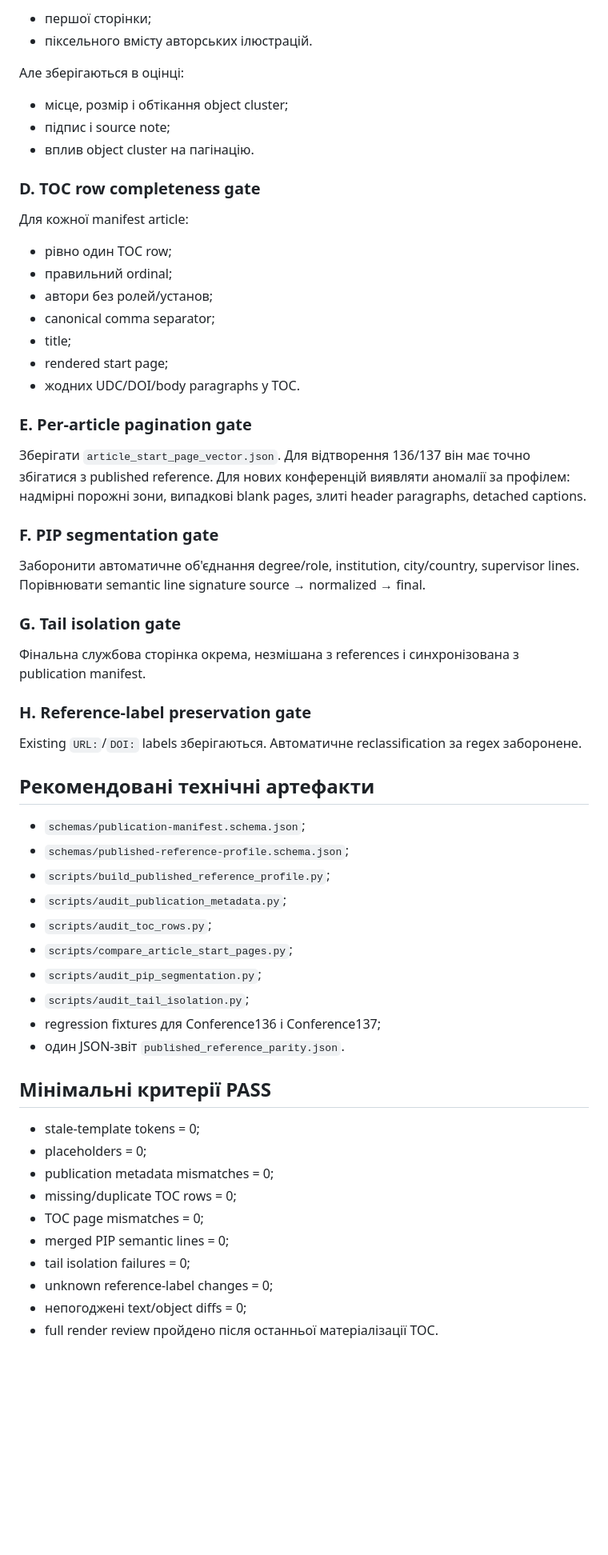
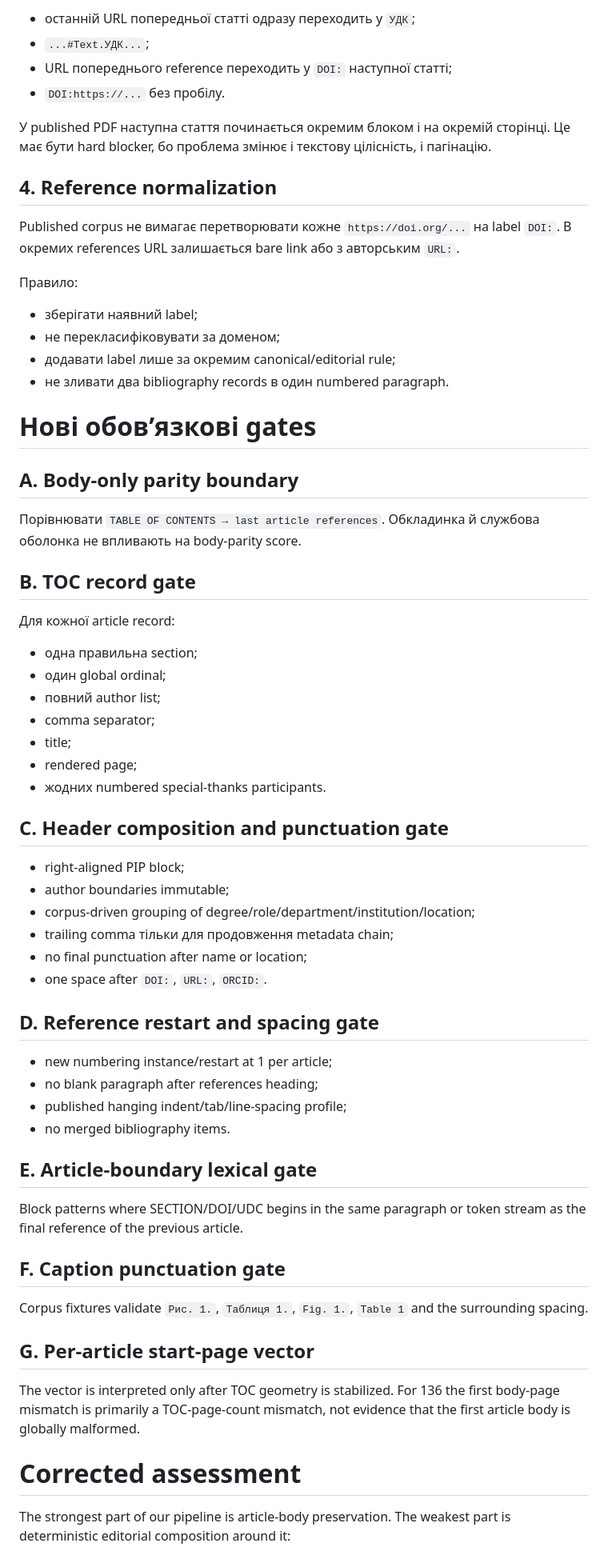
Before and after one commit to ZvezniyLord/journal-factory-agent, a Markdown page: docs/PUBLISHED_REFERENCE_PARITY_136_137.md, the part around one of its changes. Shown at 80% size. Rendered like a GitHub page; blank space fills up the shorter version.

```diff
--- a/docs/PUBLISHED_REFERENCE_PARITY_136_137.md
+++ b/docs/PUBLISHED_REFERENCE_PARITY_136_137.md
@@ -188,64 +202,69 @@
 
-- першої сторінки;
-- піксельного вмісту авторських ілюстрацій.
+- останній URL попередньої статті одразу переходить у `УДК`;
+- `...#Text.УДК...`;
+- URL попереднього reference переходить у `DOI:` наступної статті;
+- `DOI:https://...` без пробілу.
 
-Але зберігаються в оцінці:
+У published PDF наступна стаття починається окремим блоком і на окремій сторінці. Це має бути hard blocker, бо проблема змінює і текстову цілісність, і пагінацію.
 
-- місце, розмір і обтікання object cluster;
-- підпис і source note;
-- вплив object cluster на пагінацію.
+## 4. Reference normalization
 
-### D. TOC row completeness gate
+Published corpus не вимагає перетворювати кожне `https://doi.org/...` на label `DOI:`. В окремих references URL залишається bare link або з авторським `URL:`.
 
-Для кожної manifest article:
+Правило:
 
-- рівно один TOC row;
-- правильний ordinal;
-- автори без ролей/установ;
-- canonical comma separator;
+- зберігати наявний label;
+- не перекласифіковувати за доменом;
+- додавати label лише за окремим canonical/editorial rule;
+- не зливати два bibliography records в один numbered paragraph.
+
+# Нові обов’язкові gates
+
+## A. Body-only parity boundary
+
+Порівнювати `TABLE OF CONTENTS → last article references`. Обкладинка й службова оболонка не впливають на body-parity score.
+
+## B. TOC record gate
+
+Для кожної article record:
+
+- одна правильна section;
+- один global ordinal;
+- повний author list;
+- comma separator;
 - title;
-- rendered start page;
-- жодних UDC/DOI/body paragraphs у TOC.
+- rendered page;
+- жодних numbered special-thanks participants.
 
-### E. Per-article pagination gate
+## C. Header composition and punctuation gate
 
-Зберігати `article_start_page_vector.json`. Для відтворення 136/137 він має точно збігатися з published reference. Для нових конференцій виявляти аномалії за профілем: надмірні порожні зони, випадкові blank pages, злиті header paragraphs, detached captions.
+- right-aligned PIP block;
+- author boundaries immutable;
+- corpus-driven grouping of degree/role/department/institution/location;
+- trailing comma тільки для продовження metadata chain;
+- no final punctuation after name or location;
+- one space after `DOI:`, `URL:`, `ORCID:`.
 
-### F. PIP segmentation gate
+## D. Reference restart and spacing gate
 
-Заборонити автоматичне об'єднання degree/role, institution, city/country, supervisor lines. Порівнювати semantic line signature source → normalized → final.
+- new numbering instance/restart at 1 per article;
+- no blank paragraph after references heading;
+- published hanging indent/tab/line-spacing profile;
+- no merged bibliography items.
 
-### G. Tail isolation gate
+## E. Article-boundary lexical gate
 
-Фінальна службова сторінка окрема, незмішана з references і синхронізована з publication manifest.
+Block patterns where SECTION/DOI/UDC begins in the same paragraph or token stream as the final reference of the previous article.
 
-### H. Reference-label preservation gate
+## F. Caption punctuation gate
 
-Existing `URL:`/`DOI:` labels зберігаються. Автоматичне reclassification за regex заборонене.
+Corpus fixtures validate `Рис. 1.`, `Таблиця 1.`, `Fig. 1.`, `Table 1` and the surrounding spacing.
 
-## Рекомендовані технічні артефакти
+## G. Per-article start-page vector
 
-- `schemas/publication-manifest.schema.json`;
-- `schemas/published-reference-profile.schema.json`;
-- `scripts/build_published_reference_profile.py`;
-- `scripts/audit_publication_metadata.py`;
-- `scripts/audit_toc_rows.py`;
-- `scripts/compare_article_start_pages.py`;
-- `scripts/audit_pip_segmentation.py`;
-- `scripts/audit_tail_isolation.py`;
-- regression fixtures для Conference136 і Conference137;
-- один JSON-звіт `published_reference_parity.json`.
+The vector is interpreted only after TOC geometry is stabilized. For 136 the first body-page mismatch is primarily a TOC-page-count mismatch, not evidence that the first article body is globally malformed.
 
-## Мінімальні критерії PASS
+# Corrected assessment
 
-- stale-template tokens = 0;
-- placeholders = 0;
-- publication metadata mismatches = 0;
-- missing/duplicate TOC rows = 0;
-- TOC page mismatches = 0;
-- merged PIP semantic lines = 0;
-- tail isolation failures = 0;
-- unknown reference-label changes = 0;
-- непогоджені text/object diffs = 0;
-- full render review пройдено після останньої матеріалізації TOC.
+The strongest part of our pipeline is article-body preservation. The weakest part is deterministic editorial composition around it:
 
```
Also changed, not shown: other parts of docs/PUBLISHED_REFERENCE_PARITY_136_137.md (+138 -123 lines).
